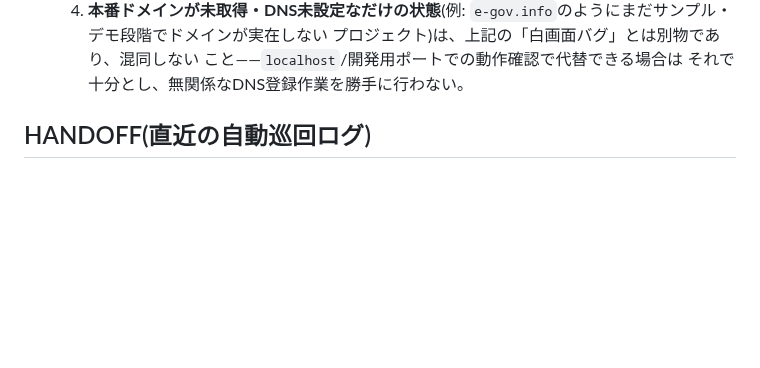
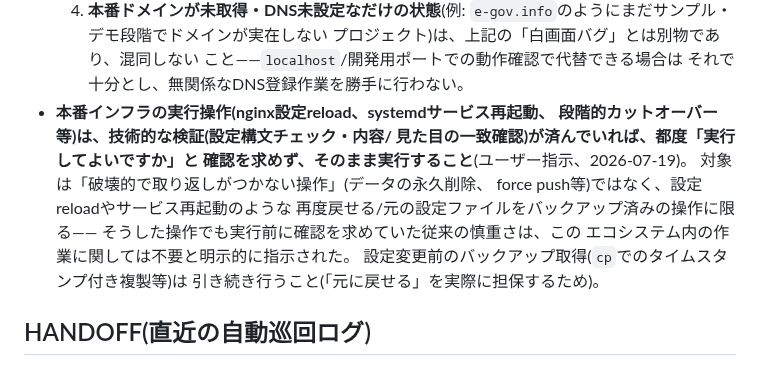
Before and after one commit to aon-co-jp/open-raid-z, a Markdown page: CLAUDE.md, the part around the change. GitHub-like rendering; blank space fills up the shorter version.

Commit message:
Document no-confirmation-needed policy for reversible infra ops (nginx reload, service restart)

```diff
--- a/CLAUDE.md
+++ b/CLAUDE.md
@@ -448,6 +448,17 @@ APIキー(OpenAI等)を必要としない、自前完結のAI機能**が必要
      プロジェクト)は、上記の「白画面バグ」とは別物であり、混同しない
      こと——`localhost`/開発用ポートでの動作確認で代替できる場合は
      それで十分とし、無関係なDNS登録作業を勝手に行わない。
+- **本番インフラの実行操作(nginx設定reload、systemdサービス再起動、
+  段階的カットオーバー等)は、技術的な検証(設定構文チェック・内容/
+  見た目の一致確認)が済んでいれば、都度「実行してよいですか」と
+  確認を求めず、そのまま実行すること**(ユーザー指示、2026-07-19)。
+  対象は「破壊的で取り返しがつかない操作」(データの永久削除、
+  force push等)ではなく、設定reloadやサービス再起動のような
+  再度戻せる/元の設定ファイルをバックアップ済みの操作に限る——
+  そうした操作でも実行前に確認を求めていた従来の慎重さは、この
+  エコシステム内の作業に関しては不要と明示的に指示された。
+  設定変更前のバックアップ取得(`cp`でのタイムスタンプ付き複製等)は
+  引き続き行うこと(「元に戻せる」を実際に担保するため)。
 
 ## HANDOFF(直近の自動巡回ログ)
 
```
